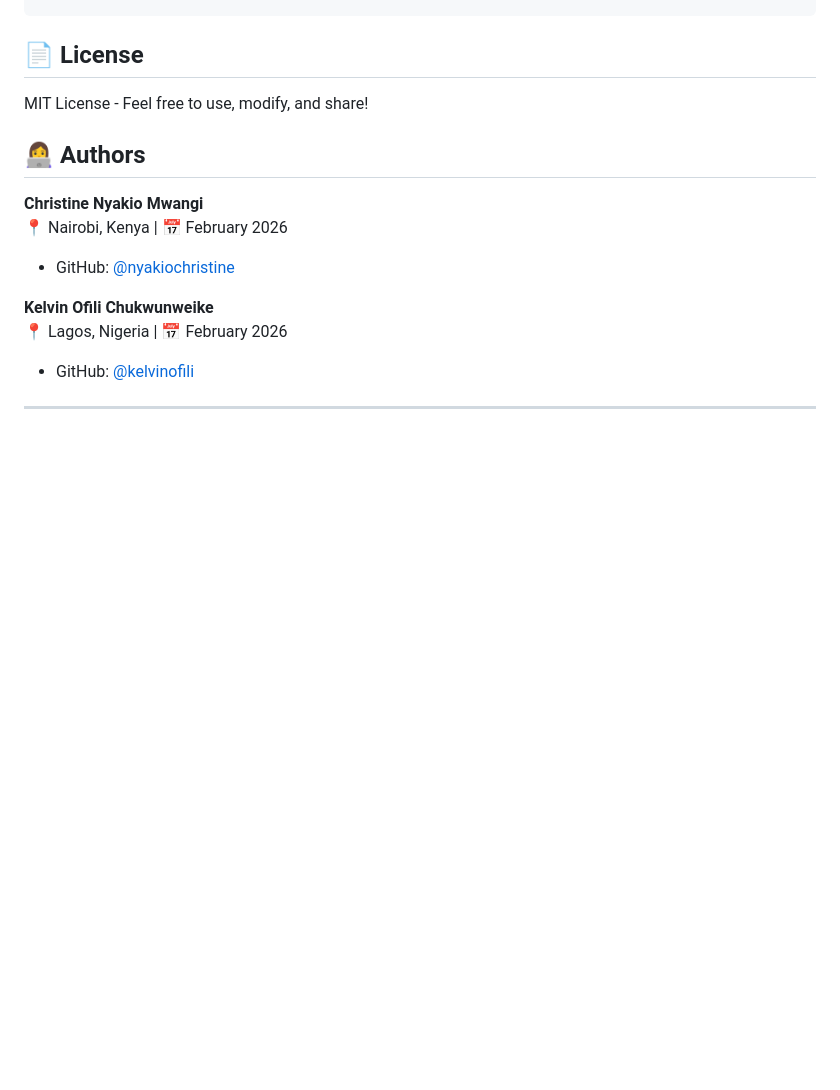
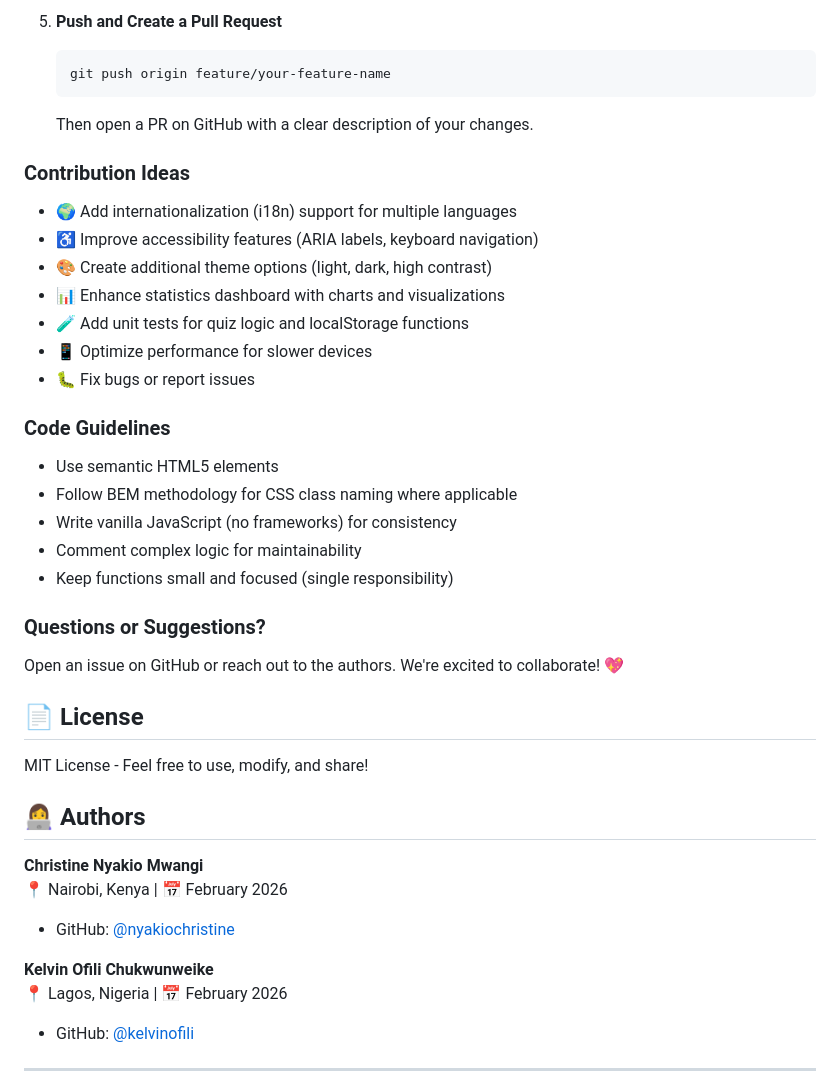
Before and after one commit to nyakiochristine/lava, a Markdown page: ReadMe.md, the part around one of its changes. Drawn GitHub-style; blank space fills up the shorter version.

````diff
--- a/ReadMe.md
+++ b/ReadMe.md
@@ -86,3 +156,31 @@ lava-love-quiz/
+5. **Push and Create a Pull Request**
+   ```bash
+   git push origin feature/your-feature-name
+   ```
+   Then open a PR on GitHub with a clear description of your changes.
+
+### Contribution Ideas
+
+- 🌍 Add internationalization (i18n) support for multiple languages
+- ♿ Improve accessibility features (ARIA labels, keyboard navigation)
+- 🎨 Create additional theme options (light, dark, high contrast)
+- 📊 Enhance statistics dashboard with charts and visualizations
+- 🧪 Add unit tests for quiz logic and localStorage functions
+- 📱 Optimize performance for slower devices
+- 🐛 Fix bugs or report issues
+
+### Code Guidelines
+
+- Use semantic HTML5 elements
+- Follow BEM methodology for CSS class naming where applicable
+- Write vanilla JavaScript (no frameworks) for consistency
+- Comment complex logic for maintainability
+- Keep functions small and focused (single responsibility)
+
+### Questions or Suggestions?
+
+Open an issue on GitHub or reach out to the authors. We're excited to collaborate! 💖
+
 ## 📄 License
 
 MIT License - Feel free to use, modify, and share!
@@ -91,10 +189,12 @@ MIT License - Feel free to use, modify, and share!
 
 **Christine Nyakio Mwangi**
 📍 Nairobi, Kenya | 📅 February 2026
+
 - GitHub: [@nyakiochristine](https://github.com/nyakiochristine/)
 
 **Kelvin Ofili Chukwunweike**
 📍 Lagos, Nigeria | 📅 February 2026
+
 - GitHub: [@kelvinofili](https://github.com/Kelvin-Ofili)
 
 ---
````
Also changed, not shown: other parts of ReadMe.md (+75 -5 lines).
